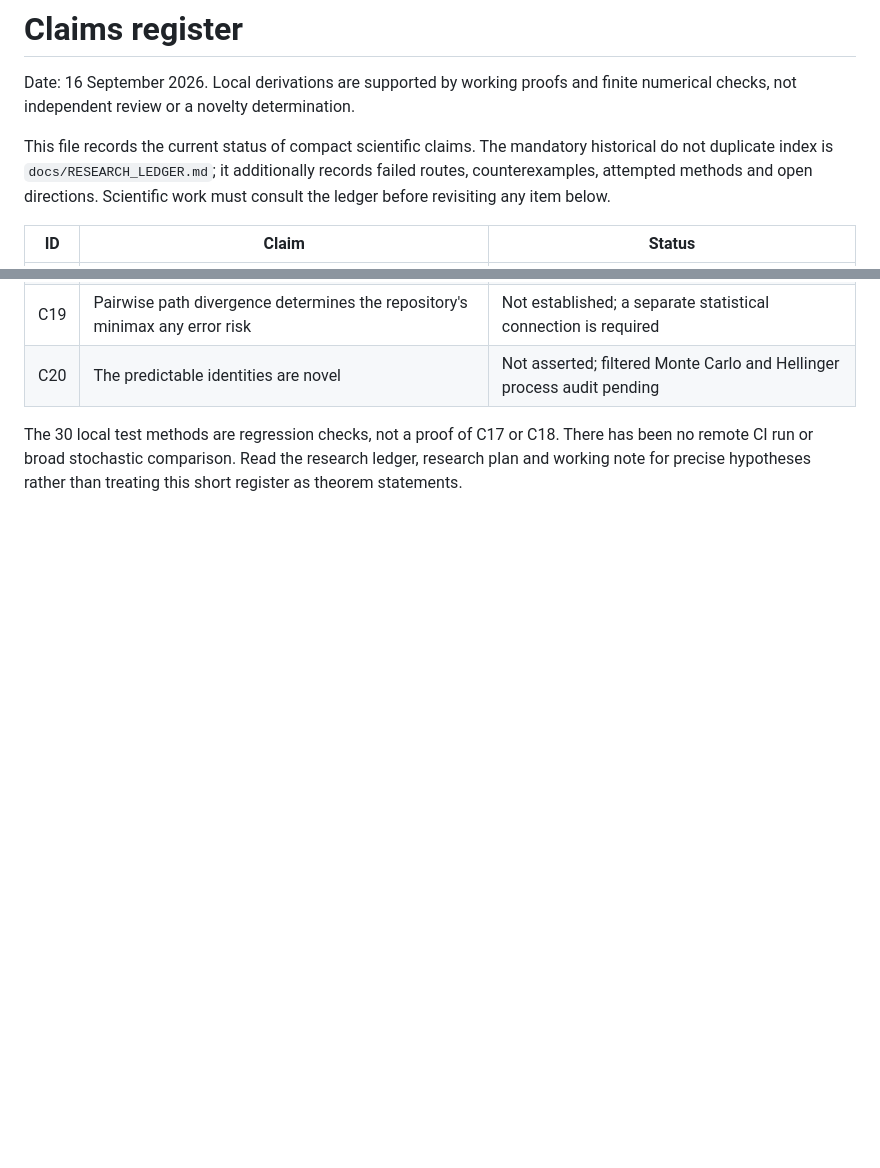
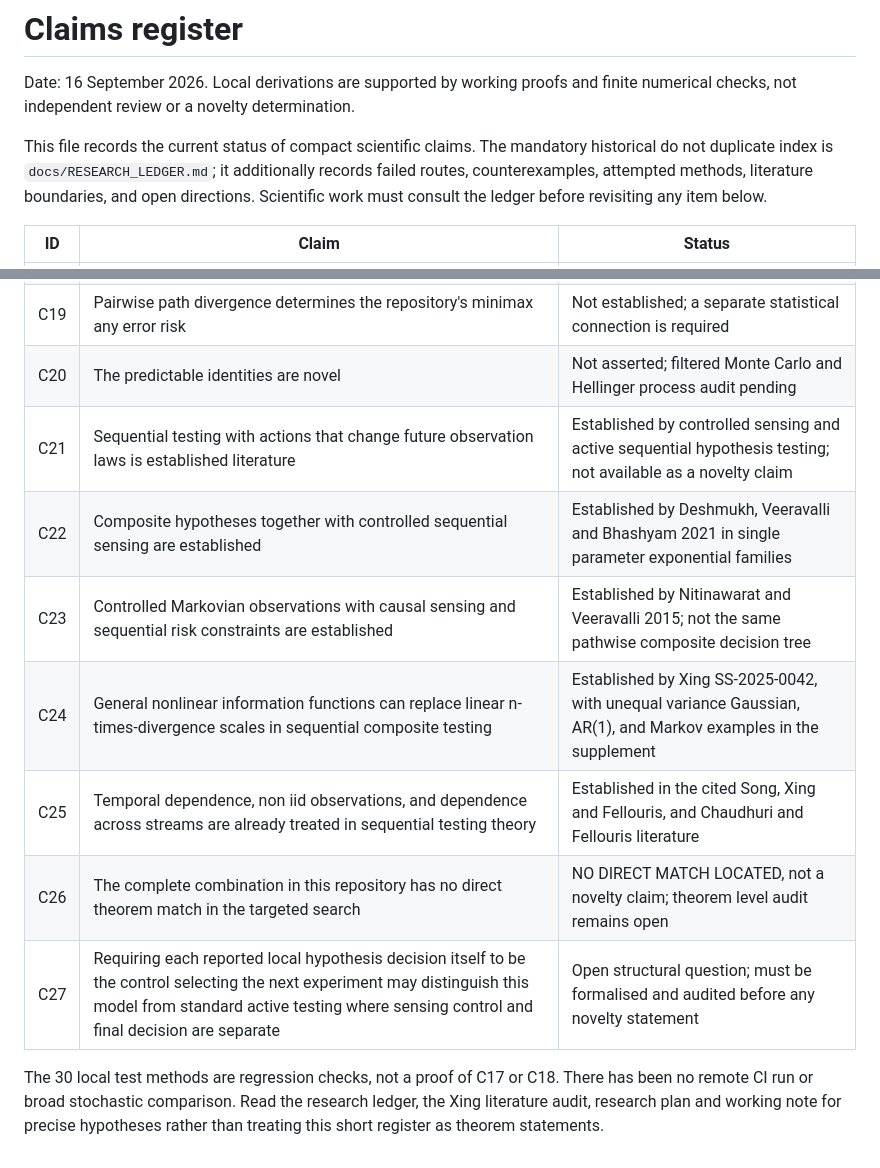
Before and after one commit to esig626/sequential_testing, a Markdown page: docs/CLAIMS.md, 2 parts joined by grey strips. Rendered like a GitHub page; blank space fills up the shorter version.

Commit message:
Record literature boundary claims from Xing and active testing audit

```diff
--- a/docs/CLAIMS.md
+++ b/docs/CLAIMS.md
@@ -2,7 +2,7 @@
 
 Date: 16 September 2026. Local derivations are supported by working proofs and finite numerical checks, not independent review or a novelty determination.
 
-This file records the current status of compact scientific claims. The mandatory historical do not duplicate index is `docs/RESEARCH_LEDGER.md`; it additionally records failed routes, counterexamples, attempted methods and open directions. Scientific work must consult the ledger before revisiting any item below.
+This file records the current status of compact scientific claims. The mandatory historical do not duplicate index is `docs/RESEARCH_LEDGER.md`; it additionally records failed routes, counterexamples, attempted methods, literature boundaries, and open directions. Scientific work must consult the ledger before revisiting any item below.
 
 | ID | Claim | Status |
 | --- | --- | --- |
@@ -26,5 +26,12 @@ This file records the current status of compact scientific claims. The mandatory
 | C18 | General linear horizon approximation or optimal policy theorem | Not established |
 | C19 | Pairwise path divergence determines the repository's minimax any error risk | Not established; a separate statistical connection is required |
 | C20 | The predictable identities are novel | Not asserted; filtered Monte Carlo and Hellinger process audit pending |
+| C21 | Sequential testing with actions that change future observation laws is established literature | Established by controlled sensing and active sequential hypothesis testing; not available as a novelty claim |
+| C22 | Composite hypotheses together with controlled sequential sensing are established | Established by Deshmukh, Veeravalli and Bhashyam 2021 in single parameter exponential families |
+| C23 | Controlled Markovian observations with causal sensing and sequential risk constraints are established | Established by Nitinawarat and Veeravalli 2015; not the same pathwise composite decision tree |
+| C24 | General nonlinear information functions can replace linear n-times-divergence scales in sequential composite testing | Established by Xing SS-2025-0042, with unequal variance Gaussian, AR(1), and Markov examples in the supplement |
+| C25 | Temporal dependence, non iid observations, and dependence across streams are already treated in sequential testing theory | Established in the cited Song, Xing and Fellouris, and Chaudhuri and Fellouris literature |
+| C26 | The complete combination in this repository has no direct theorem match in the targeted search | NO DIRECT MATCH LOCATED, not a novelty claim; theorem level audit remains open |
+| C27 | Requiring each reported local hypothesis decision itself to be the control selecting the next experiment may distinguish this model from standard active testing where sensing control and final decision are separate | Open structural question; must be formalised and audited before any novelty statement |
 
-The 30 local test methods are regression checks, not a proof of C17 or C18. There has been no remote CI run or broad stochastic comparison. Read the research ledger, research plan and working note for precise hypotheses rather than treating this short register as theorem statements.
+The 30 local test methods are regression checks, not a proof of C17 or C18. There has been no remote CI run or broad stochastic comparison. Read the research ledger, the Xing literature audit, research plan and working note for precise hypotheses rather than treating this short register as theorem statements.
```
